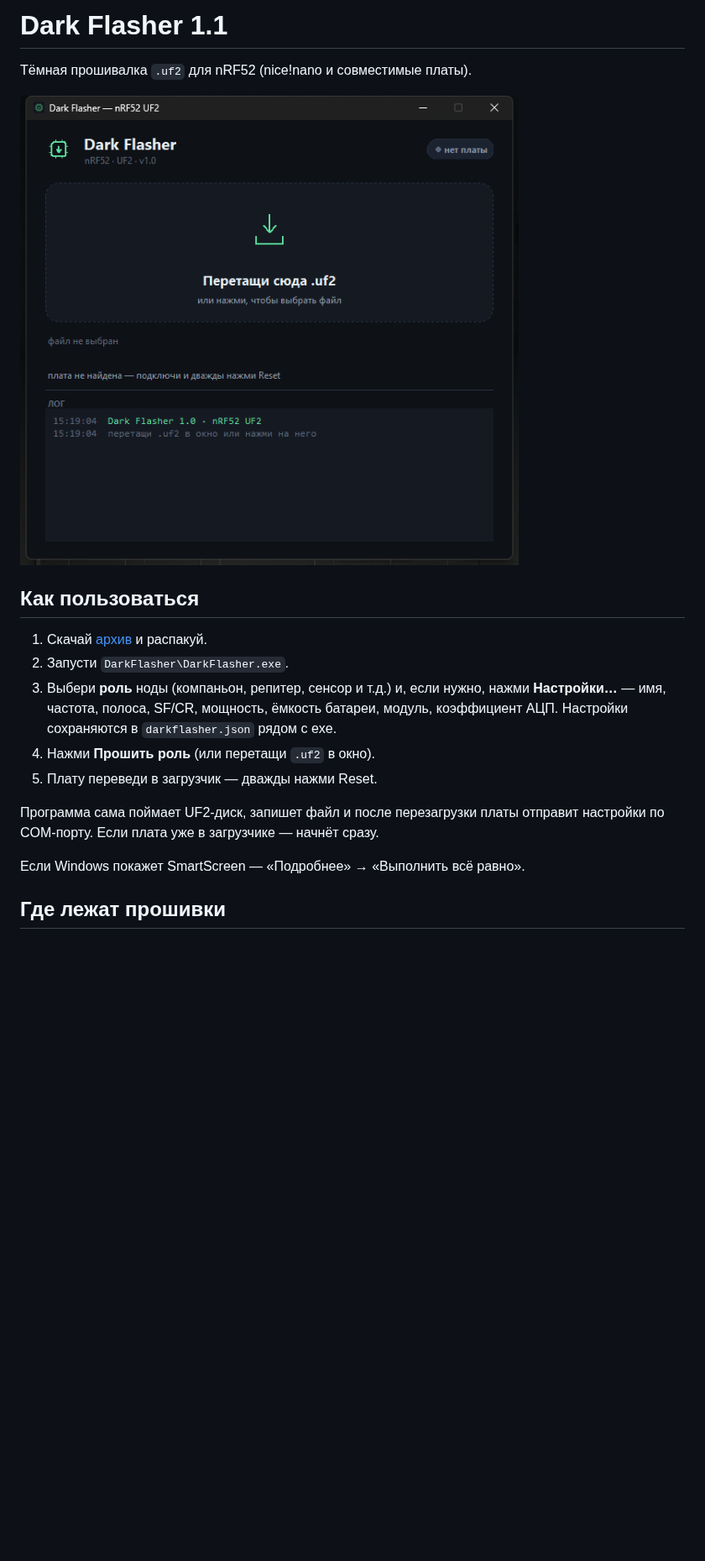
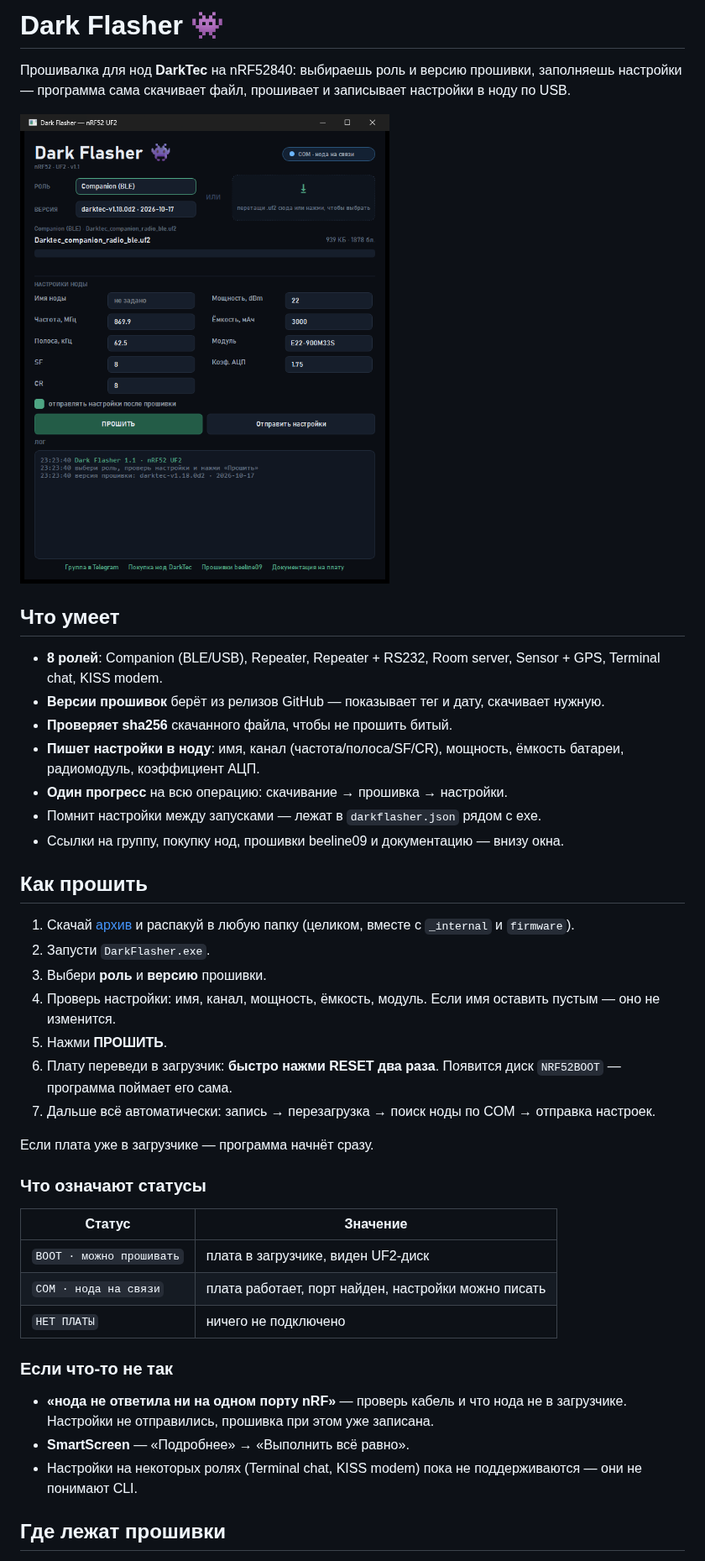
Before and after one commit to MacMillan25/DarkFlasher, a Markdown page: README.md, the part around one of its changes. Shown at 84% size. GitHub-like rendering; pictures changed too: preview.png; blank space fills up the shorter version.

```diff
--- a/README.md
+++ b/README.md
@@ -1,20 +1,44 @@
-# Dark Flasher 1.1
+# Dark Flasher 👾
 
-Тёмная прошивалка `.uf2` для nRF52 (nice!nano и совместимые платы).
+Прошивалка для нод **DarkTec** на nRF52840: выбираешь роль и версию прошивки, заполняешь настройки — программа сама скачивает файл, прошивает и записывает настройки в ноду по USB.
 
 ![Dark Flasher](preview.png)
 
-## Как пользоваться
+## Что умеет
 
-1. Скачай [архив](https://github.com/MacMillan25/DarkFlasher/releases/latest) и распакуй.
-2. Запусти `DarkFlasher\DarkFlasher.exe`.
-3. Выбери **роль** ноды (компаньон, репитер, сенсор и т.д.) и, если нужно, нажми **Настройки…** — имя, частота, полоса, SF/CR, мощность, ёмкость батареи, модуль, коэффициент АЦП. Настройки сохраняются в `darkflasher.json` рядом с exe.
-4. Нажми **Прошить роль** (или перетащи `.uf2` в окно).
-5. Плату переведи в загрузчик — дважды нажми Reset.
+- **8 ролей**: Companion (BLE/USB), Repeater, Repeater + RS232, Room server, Sensor + GPS, Terminal chat, KISS modem.
+- **Версии прошивок** берёт из релизов GitHub — показывает тег и дату, скачивает нужную.
+- **Проверяет sha256** скачанного файла, чтобы не прошить битый.
+- **Пишет настройки в ноду**: имя, канал (частота/полоса/SF/CR), мощность, ёмкость батареи, радиомодуль, коэффициент АЦП.
+- **Один прогресс** на всю операцию: скачивание → прошивка → настройки.
+- Помнит настройки между запусками — лежат в `darkflasher.json` рядом с exe.
+- Ссылки на группу, покупку нод, прошивки beeline09 и документацию — внизу окна.
 
-Программа сама поймает UF2-диск, запишет файл и после перезагрузки платы отправит настройки по COM-порту. Если плата уже в загрузчике — начнёт сразу.
+## Как прошить
 
-Если Windows покажет SmartScreen — «Подробнее» → «Выполнить всё равно».
+1. Скачай [архив](https://github.com/MacMillan25/DarkFlasher/releases/latest) и распакуй в любую папку (целиком, вместе с `_internal` и `firmware`).
+2. Запусти `DarkFlasher.exe`.
+3. Выбери **роль** и **версию** прошивки.
+4. Проверь настройки: имя, канал, мощность, ёмкость, модуль. Если имя оставить пустым — оно не изменится.
+5. Нажми **ПРОШИТЬ**.
+6. Плату переведи в загрузчик: **быстро нажми RESET два раза**. Появится диск `NRF52BOOT` — программа поймает его сама.
+7. Дальше всё автоматически: запись → перезагрузка → поиск ноды по COM → отправка настроек.
+
+Если плата уже в загрузчике — программа начнёт сразу.
+
+### Что означают статусы
+
+| Статус | Значение |
+|---|---|
+| `BOOT · можно прошивать` | плата в загрузчике, виден UF2-диск |
+| `COM · нода на связи` | плата работает, порт найден, настройки можно писать |
+| `НЕТ ПЛАТЫ` | ничего не подключено |
+
+### Если что-то не так
+
+- **«нода не ответила ни на одном порту nRF»** — проверь кабель и что нода не в загрузчике. Настройки не отправились, прошивка при этом уже записана.
+- **SmartScreen** — «Подробнее» → «Выполнить всё равно».
+- Настройки на некоторых ролях (Terminal chat, KISS modem) пока не поддерживаются — они не понимают CLI.
 
 ## Где лежат прошивки
 
```
Also changed, not shown: other parts of README.md (+10 -25 lines), 1 other file.
